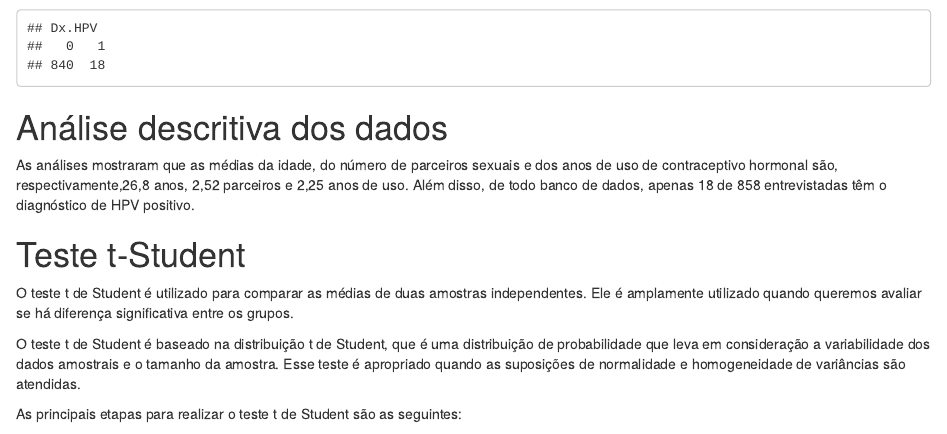
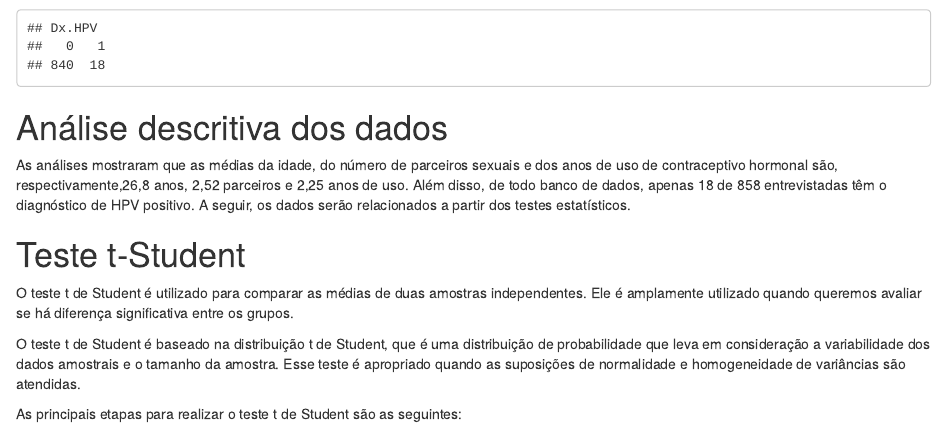
Before and after one commit to jpasqueta/TrabalhoFinal, an R Markdown document (TrabalhoFinal_FCM.Rmd): the page in a window 1100 px wide, from 4680 px down. Rendered offline with R 4.5, knitr and Pandoc, with nearby package versions.

````diff
--- a/TrabalhoFinal_FCM.Rmd
+++ b/TrabalhoFinal_FCM.Rmd
@@ -142,7 +142,7 @@
 ```
 # Análise descritiva dos dados
 
-As análises mostraram que as médias da idade, do número de parceiros sexuais e dos anos de uso de contraceptivo hormonal são, respectivamente,26,8 anos, 2,52 parceiros e 2,25 anos de uso. Além disso, de todo banco de dados, apenas 18 de 858 entrevistadas têm o diagnóstico de HPV positivo.
+As análises mostraram que as médias da idade, do número de parceiros sexuais e dos anos de uso de contraceptivo hormonal são, respectivamente,26,8 anos, 2,52 parceiros e 2,25 anos de uso. Além disso, de todo banco de dados, apenas 18 de 858 entrevistadas têm o diagnóstico de HPV positivo. A seguir, os dados serão relacionados a partir dos testes estatísticos.
 
 # Teste t-Student
 O teste t de Student é utilizado para comparar as médias de duas amostras independentes. Ele é amplamente utilizado quando queremos avaliar se há diferença significativa entre os grupos.
````
